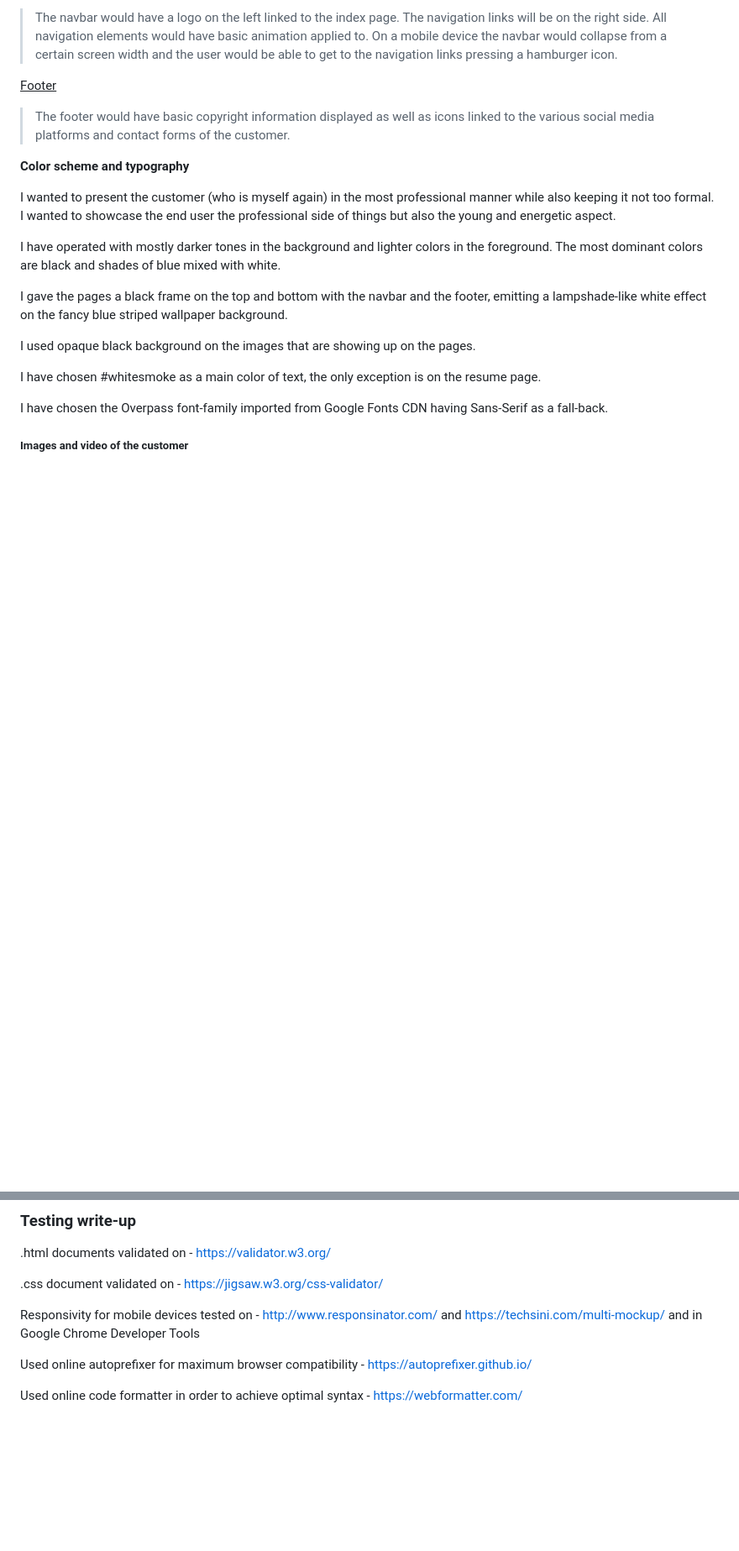
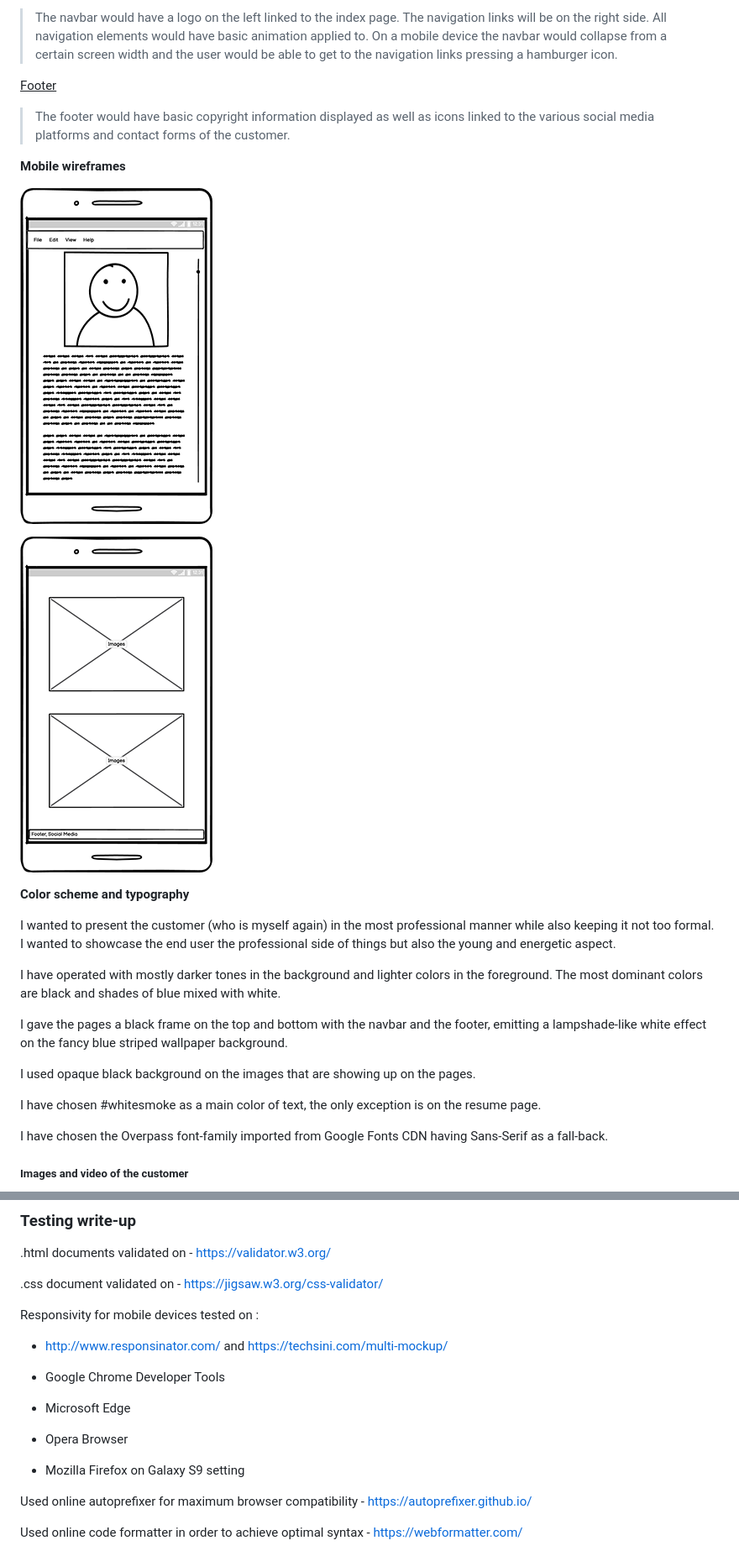
Before and after one commit to Adamsky94/milestone1, a Markdown page: README.md, 2 parts joined by grey strips. Shown: that part at 84% size. Drawn GitHub-style; pictures changed too: assets/images/wireframes/mobile_wireframe1.png (added), assets/images/wireframes/mobile_wireframe2.png (added); blank space fills up the shorter version.

Commit message:
Added images to README

```diff
--- a/README.md
+++ b/README.md
@@ -68,7 +70,11 @@ I had a multiple page layout structure in my mind when I first started thinking
 
 > The footer would have basic copyright information displayed as well as icons linked to the various social media platforms and contact forms of the customer.
 
+**Mobile wireframes**
 
+![](/assets/images/wireframes/mobile_wireframe1.png)
+
+![](/assets/images/wireframes/mobile_wireframe2.png)
 
 **Color scheme and typography**
 
@@ -122,7 +128,17 @@ https://github.com/Adamsky94/milestone1
 
 .css document validated on - https://jigsaw.w3.org/css-validator/
 
-Responsivity for mobile devices tested on - http://www.responsinator.com/ and https://techsini.com/multi-mockup/ and in Google Chrome Developer Tools
+Responsivity for mobile devices tested on :
+
+- http://www.responsinator.com/ and https://techsini.com/multi-mockup/
+
+- Google Chrome Developer Tools
+
+- Microsoft Edge
+
+- Opera Browser
+
+- Mozilla Firefox on Galaxy S9 setting
 
 Used online autoprefixer for maximum browser compatibility - https://autoprefixer.github.io/
 
```
Also changed, not shown: other parts of README.md (+3 -1 lines).
